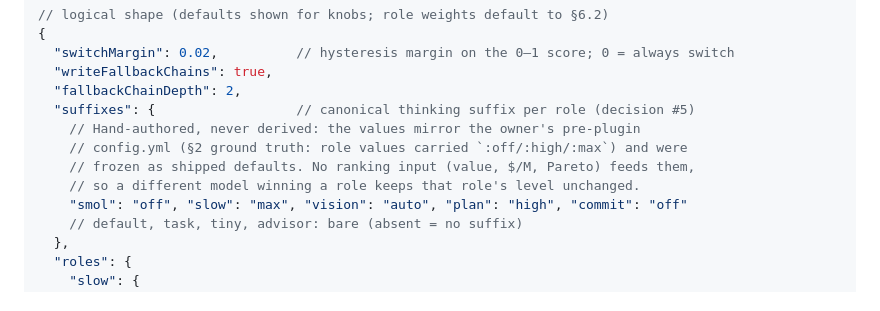
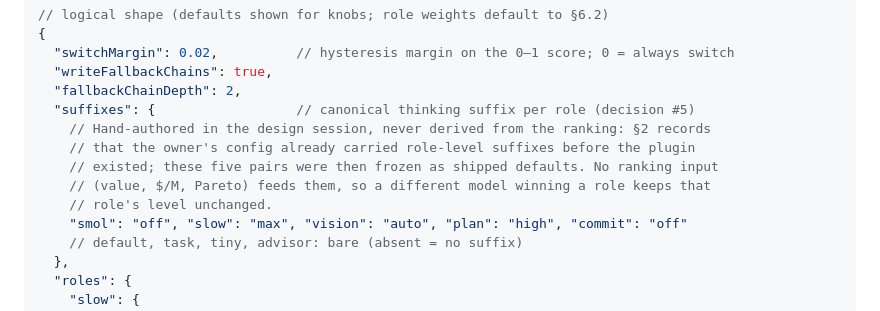
Before and after one commit to Gott50/omp-llm-role, a Markdown page: SPEC.md, the part around the change. Rendered like a GitHub page.

Commit message:
Correct the thinking-suffix provenance claim in SPEC

```diff
--- a/SPEC.md
+++ b/SPEC.md
@@ -263,10 +263,11 @@ a power-user escape hatch for whole-object overrides.
   "writeFallbackChains": true,
   "fallbackChainDepth": 2,
   "suffixes": {                  // canonical thinking suffix per role (decision #5)
-    // Hand-authored, never derived: the values mirror the owner's pre-plugin
-    // config.yml (§2 ground truth: role values carried `:off/:high/:max`) and were
-    // frozen as shipped defaults. No ranking input (value, $/M, Pareto) feeds them,
-    // so a different model winning a role keeps that role's level unchanged.
+    // Hand-authored in the design session, never derived from the ranking: §2 records
+    // that the owner's config already carried role-level suffixes before the plugin
+    // existed; these five pairs were then frozen as shipped defaults. No ranking input
+    // (value, $/M, Pareto) feeds them, so a different model winning a role keeps that
+    // role's level unchanged.
     "smol": "off", "slow": "max", "vision": "auto", "plan": "high", "commit": "off"
     // default, task, tiny, advisor: bare (absent = no suffix)
   },
```
